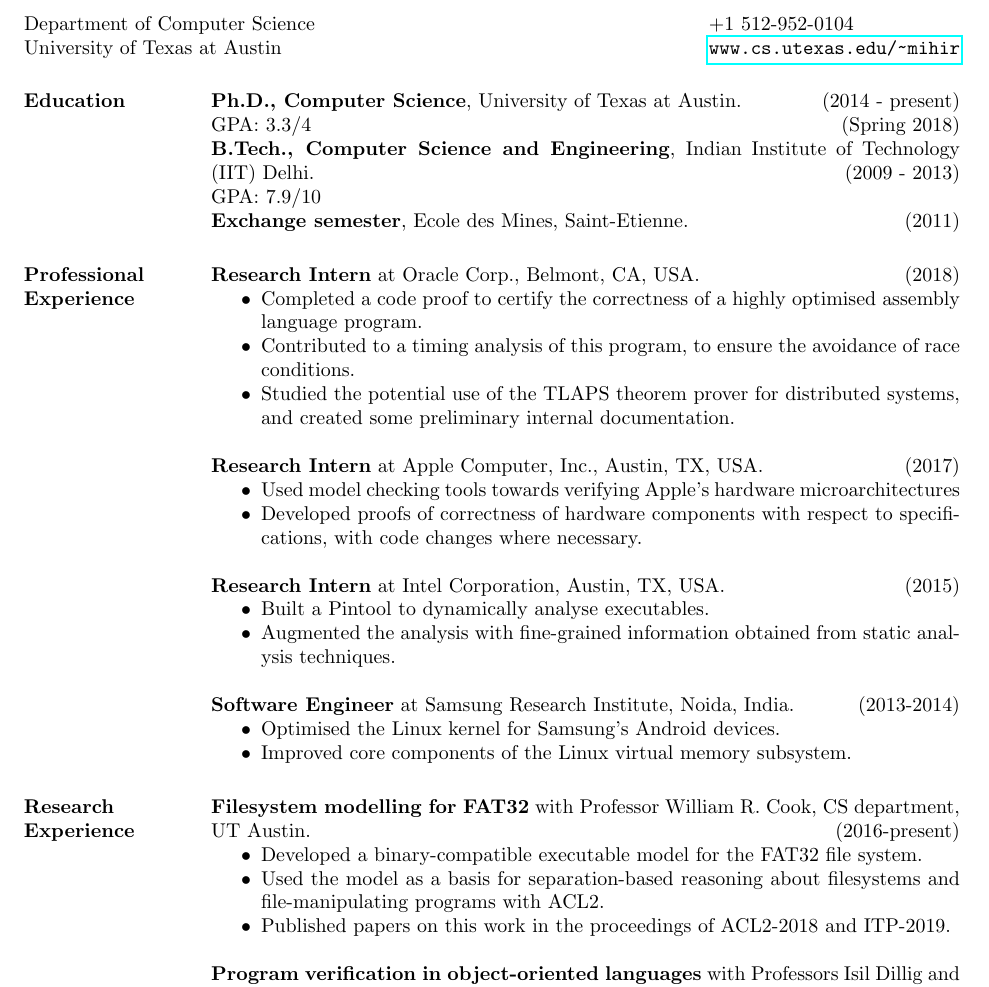
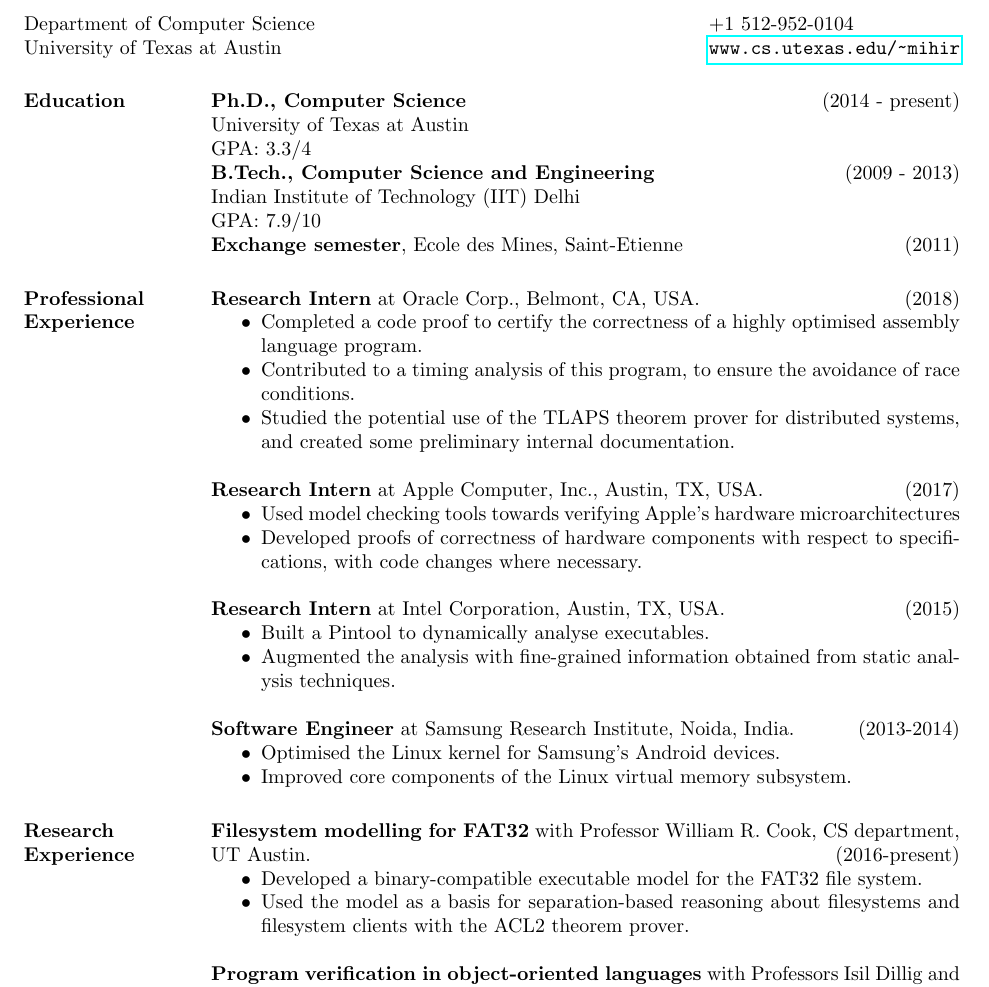
Before and after one commit to airbornemihir/cv, a LaTeX CV (cv.tex): part of page 1 of 2, cut so that both start at the same text. Compiled offline with pdfLaTeX.

Commit message:
Remove redundant information about publications

```diff
--- a/cv.tex
+++ b/cv.tex
@@ -24,12 +24,13 @@
 %% Formal verification, programming languages, operating systems.
 
 \section{Education}
-{\bf Ph.D., Computer Science}, University of Texas at Austin. \hfill (2014 - present)\\
-GPA: 3.3/4 \hfill (Spring 2018)\\
-{\bf B.Tech., Computer Science and Engineering}, Indian Institute of
-Technology (IIT) Delhi. \hfill (2009 - 2013)\\
+{\bf Ph.D., Computer Science} \hfill (2014 - present)\\
+University of Texas at Austin\\
+GPA: 3.3/4\\
+{\bf B.Tech., Computer Science and Engineering} \hfill (2009 - 2013)\\
+Indian Institute of Technology (IIT) Delhi\\
 GPA: 7.9/10\\
-{\bf Exchange semester}, Ecole des Mines, Saint-Etienne. \hfill (2011)
+{\bf Exchange semester}, Ecole des Mines, Saint-Etienne \hfill (2011)
 
 \section{Professional Experience}
 
@@ -72,9 +73,7 @@ GPA: 7.9/10\\
  \begin{itemize} \itemsep -2pt  % reduce space between items
  \item Developed a binary-compatible executable model for the FAT32 file system.
  \item Used the model as a basis for separation-based reasoning about
-   filesystems and file-manipulating programs with ACL2.
- \item Published papers on this work in the proceedings of
-   ACL2-2018 and ITP-2019.
+   filesystems and filesystem clients with the ACL2 theorem prover.
  \end{itemize}
 
  {\bf Program verification in object-oriented languages} with Professors Isil Dillig and Thomas
```
Also changed, not shown: cv.pdf, cv.tex (6 more changed lines).
